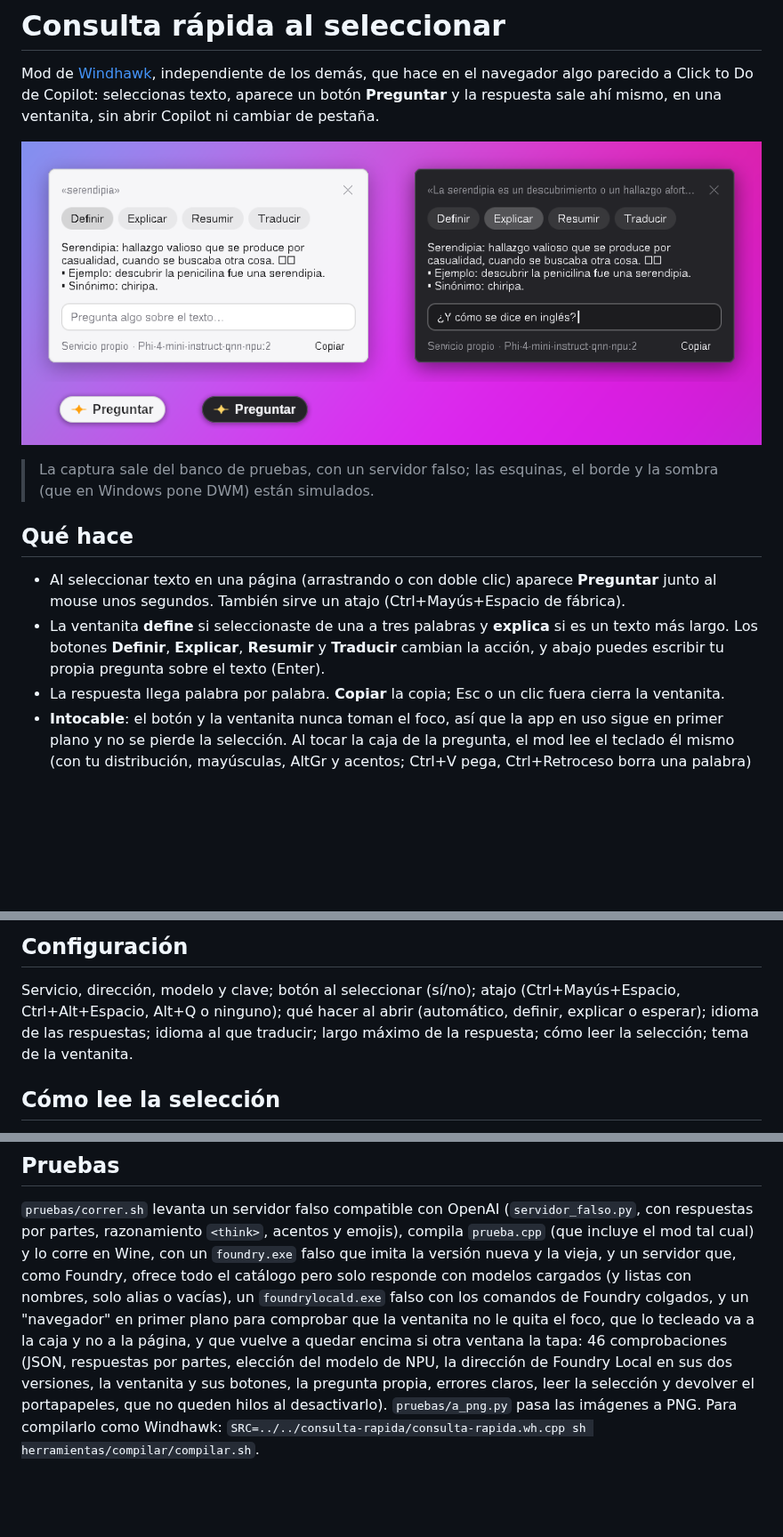
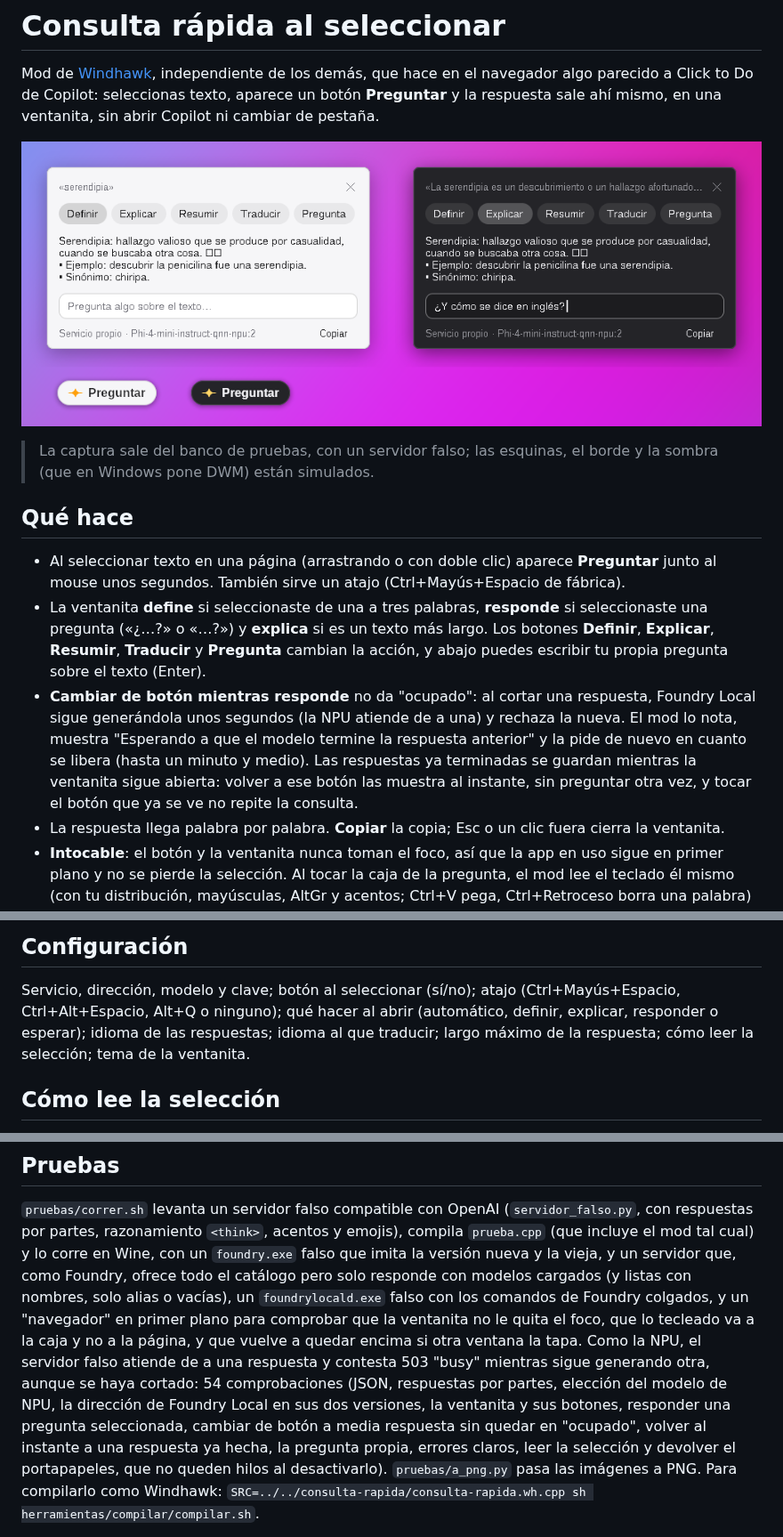
Before and after one commit to Pato2720/dock-estilo-apple, a Markdown page: consulta-rapida/README.md, 3 parts joined by grey strips. Shown at 89% size. GitHub-like rendering; pictures changed too: consulta-rapida/captura.png; blank space fills up the shorter version.

```diff
--- a/consulta-rapida/README.md
+++ b/consulta-rapida/README.md
@@ -15,10 +15,19 @@ ventanita, sin abrir Copilot ni cambiar de pestaña.
 - Al seleccionar texto en una página (arrastrando o con doble clic) aparece
   **Preguntar** junto al mouse unos segundos. También sirve un atajo
   (Ctrl+Mayús+Espacio de fábrica).
-- La ventanita **define** si seleccionaste de una a tres palabras y
-  **explica** si es un texto más largo. Los botones **Definir**,
-  **Explicar**, **Resumir** y **Traducir** cambian la acción, y abajo puedes
-  escribir tu propia pregunta sobre el texto (Enter).
+- La ventanita **define** si seleccionaste de una a tres palabras,
+  **responde** si seleccionaste una pregunta («¿…?» o «…?») y **explica** si
+  es un texto más largo. Los botones **Definir**, **Explicar**, **Resumir**,
+  **Traducir** y **Pregunta** cambian la acción, y abajo puedes escribir tu
+  propia pregunta sobre el texto (Enter).
+- **Cambiar de botón mientras responde** no da "ocupado": al cortar una
+  respuesta, Foundry Local sigue generándola unos segundos (la NPU atiende de
+  a una) y rechaza la nueva. El mod lo nota, muestra "Esperando a que el
+  modelo termine la respuesta anterior" y la pide de nuevo en cuanto se
+  libera (hasta un minuto y medio). Las respuestas ya terminadas se guardan
+  mientras la ventanita sigue abierta: volver a ese botón las muestra al
+  instante, sin preguntar otra vez, y tocar el botón que ya se ve no repite
+  la consulta.
 - La respuesta llega palabra por palabra. **Copiar** la copia; Esc o un clic
   fuera cierra la ventanita.
 - **Intocable**: el botón y la ventanita nunca toman el foco, así que la app
@@ -89,7 +98,7 @@ la NPU.
 
 Servicio, dirección, modelo y clave; botón al seleccionar (sí/no); atajo
 (Ctrl+Mayús+Espacio, Ctrl+Alt+Espacio, Alt+Q o ninguno); qué hacer al abrir
-(automático, definir, explicar o esperar); idioma de las respuestas; idioma al
+(automático, definir, explicar, responder o esperar); idioma de las respuestas; idioma al
 que traducir; largo máximo de la respuesta; cómo leer la selección; tema de
 la ventanita.
 
@@ -113,9 +122,12 @@ responde con modelos cargados (y listas con nombres, solo alias o vacías),
 un `foundrylocald.exe` falso con los comandos de Foundry colgados, y un
 "navegador" en primer plano para comprobar que la ventanita no le quita el
 foco, que lo tecleado va a la caja y no a la página, y que vuelve a quedar
-encima si otra ventana la tapa: 46 comprobaciones (JSON, respuestas por partes, elección del
-modelo de NPU, la dirección de Foundry Local en sus dos versiones, la ventanita y sus botones, la
-pregunta propia, errores claros, leer la selección y devolver el
+encima si otra ventana la tapa. Como la NPU, el servidor falso atiende de a
+una respuesta y contesta 503 "busy" mientras sigue generando otra, aunque se
+haya cortado: 54 comprobaciones (JSON, respuestas por partes, elección del
+modelo de NPU, la dirección de Foundry Local en sus dos versiones, la ventanita y sus botones, responder una
+pregunta seleccionada, cambiar de botón a media respuesta sin quedar en
+"ocupado", volver al instante a una respuesta ya hecha, la pregunta propia, errores claros, leer la selección y devolver el
 portapapeles, que no queden hilos al desactivarlo). `pruebas/a_png.py` pasa
 las imágenes a PNG. Para compilarlo como Windhawk:
 `SRC=../../consulta-rapida/consulta-rapida.wh.cpp sh herramientas/compilar/compilar.sh`.
```
Also changed, not shown: other parts of consulta-rapida/README.md (+1 -1 lines), 3 other files.
